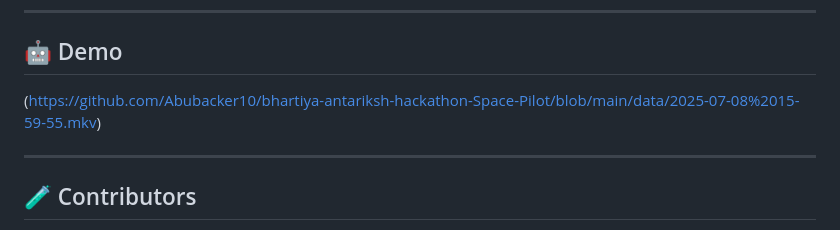
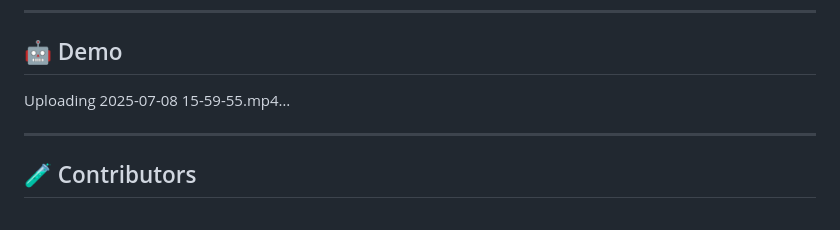
Before and after one commit to Abubacker10/bhartiya-antariksh-hackathon-Space-Pilot, a Markdown page: README.md, the part around the change. Rendered like a GitHub page.

```diff
--- a/README.md
+++ b/README.md
@@ -82,7 +82,8 @@ We propose a **modular AI-based system** that:
 
 ## 🤖 Demo
 
-(https://github.com/Abubacker10/bhartiya-antariksh-hackathon-Space-Pilot/blob/main/data/2025-07-08%2015-59-55.mkv)
+Uploading 2025-07-08 15-59-55.mp4…
+
 
 ---
 
```
